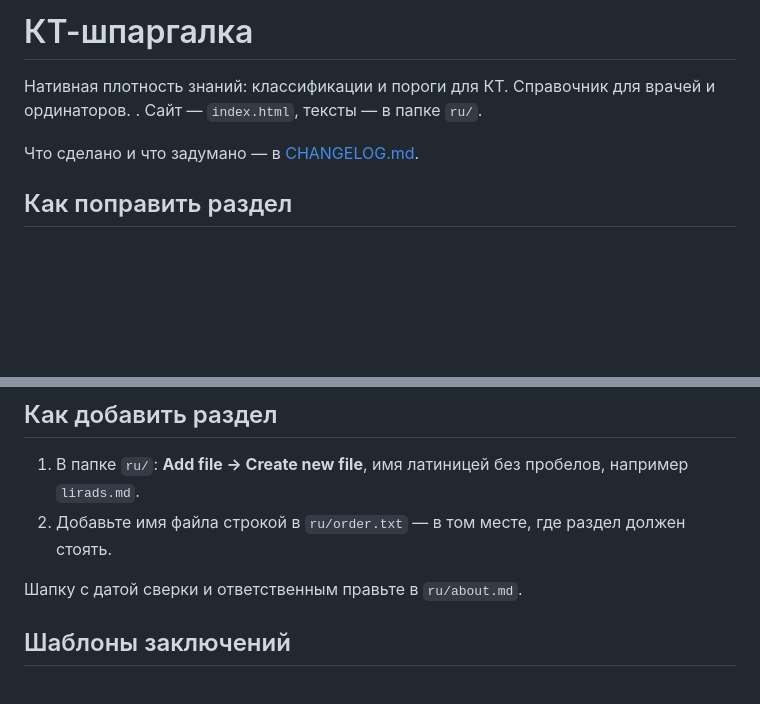
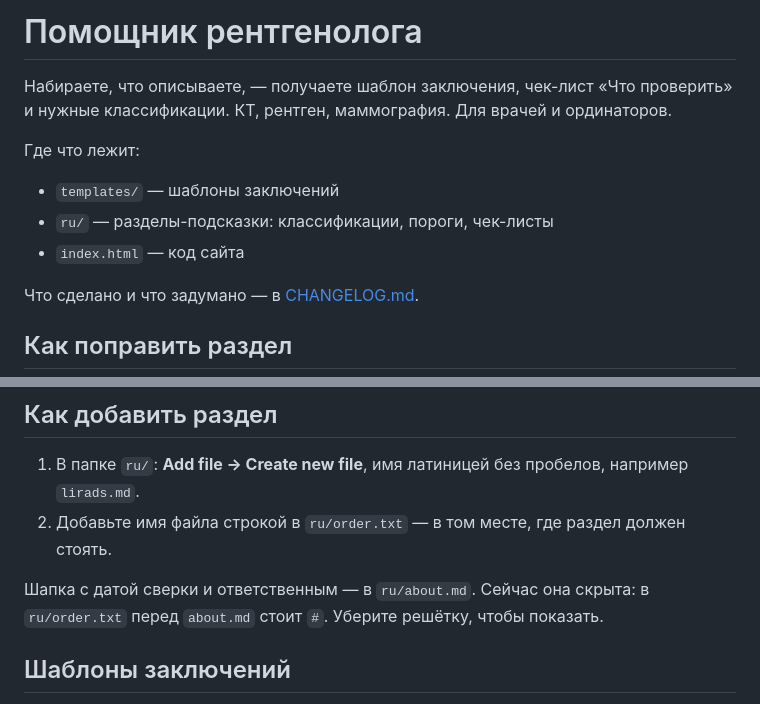
Before and after one commit to rad-helper/rad-helper.github.io, a Markdown page: README.md, 2 parts joined by grey strips. Rendered like a GitHub page; blank space fills up the shorter version.

Commit message:
README: новое название и что где лежит
Co-Authored-By: Claude Opus 5.5 <noreply@anthropic.com>
Claude-Session: https://claude.ai/code/session_01PPDPuXqEuosjJwLJKYAyBc

```diff
--- a/README.md
+++ b/README.md
@@ -1,7 +1,11 @@
-# КТ-шпаргалка
+# Помощник рентгенолога
 
-Нативная плотность знаний: классификации и пороги для КТ. Справочник для врачей и ординаторов.
-. Сайт — `index.html`, тексты — в папке `ru/`.
+Набираете, что описываете, — получаете шаблон заключения, чек-лист «Что проверить» и нужные классификации. КТ, рентген, маммография. Для врачей и ординаторов.
+
+Где что лежит:
+- `templates/` — шаблоны заключений
+- `ru/` — разделы-подсказки: классификации, пороги, чек-листы
+- `index.html` — код сайта
 
 Что сделано и что задумано — в [CHANGELOG.md](CHANGELOG.md).
 
@@ -16,7 +20,7 @@
 1. В папке `ru/`: **Add file → Create new file**, имя латиницей без пробелов, например `lirads.md`.
 2. Добавьте имя файла строкой в `ru/order.txt` — в том месте, где раздел должен стоять.
 
-Шапку с датой сверки и ответственным правьте в `ru/about.md`.
+Шапка с датой сверки и ответственным — в `ru/about.md`. Сейчас она скрыта: в `ru/order.txt` перед `about.md` стоит `#`. Уберите решётку, чтобы показать.
 
 ## Шаблоны заключений
 
```
Also changed, not shown: CHANGELOG.md (+1 -0 lines).
